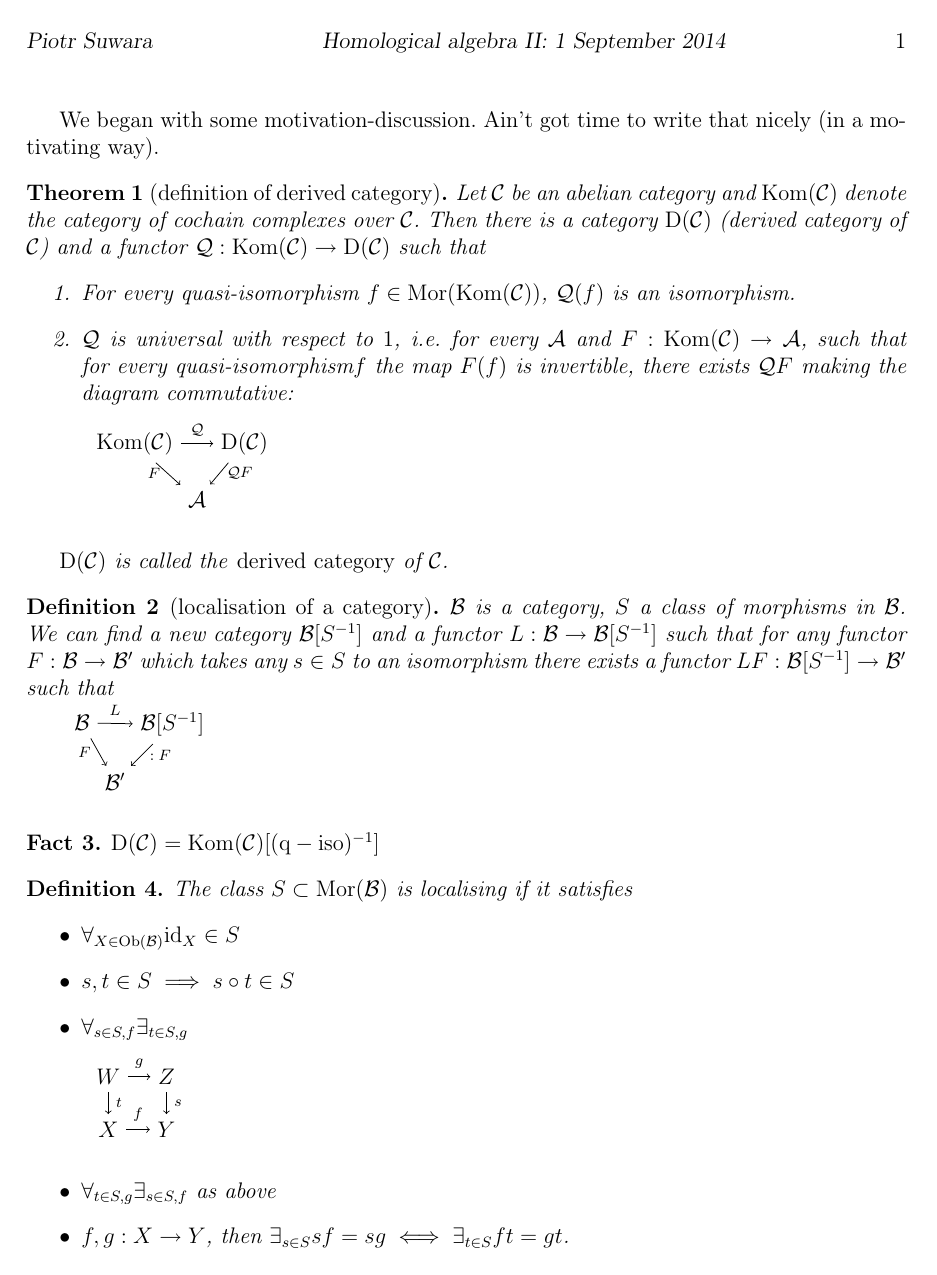
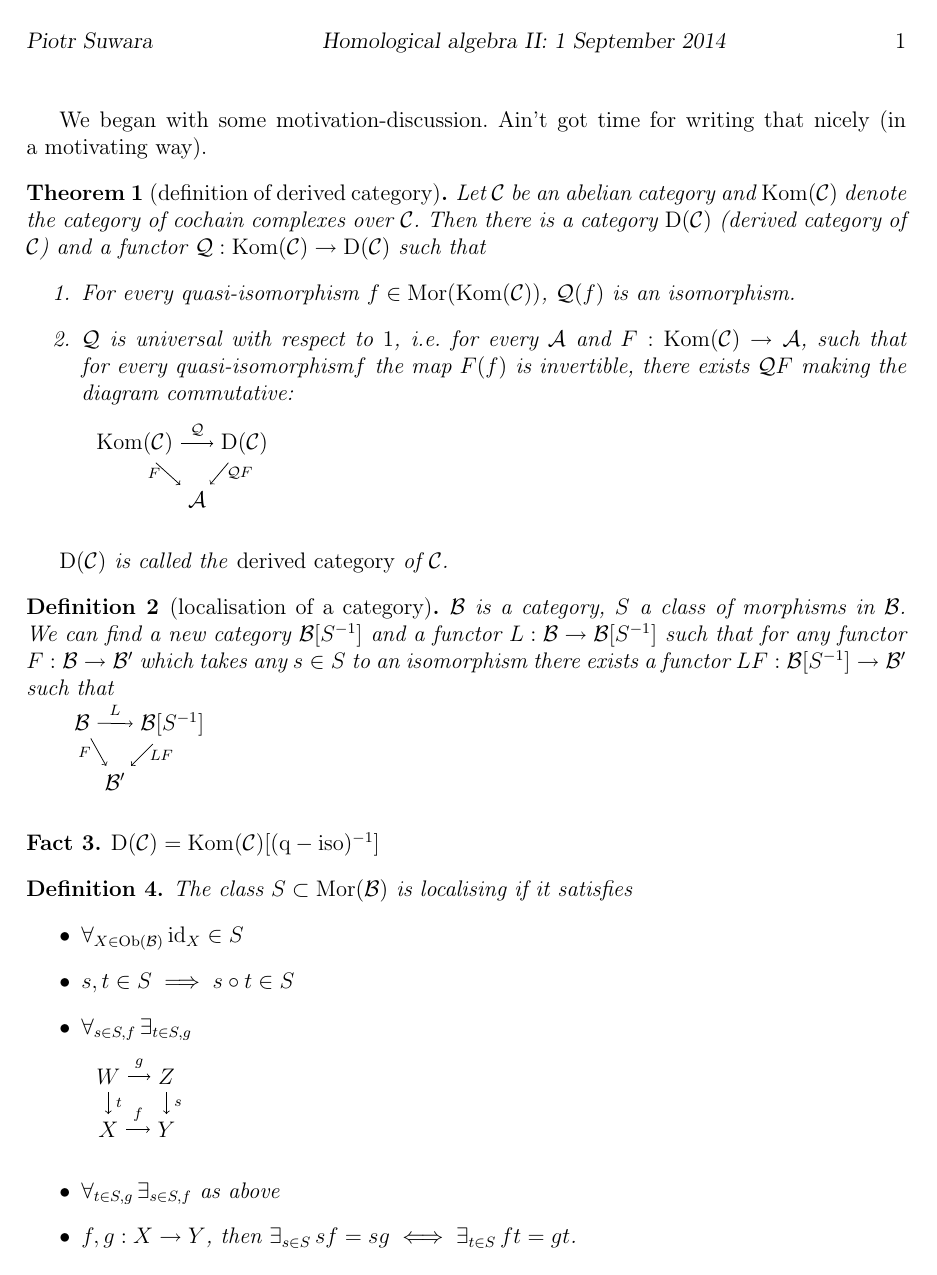
Before and after one commit to Peterdes/HAII, a LaTeX document (20141001.tex, which reads include.tex): page 1 of 2. Compiled offline with pdfLaTeX.

Commit message:
Completed. Barely.

```diff
--- a/20141001.tex
+++ b/20141001.tex
@@ -5,7 +5,7 @@
 \begin{document}
 
 	We began with some motivation-discussion.
-	Ain't got time to write that nicely (in a~motivating way).
+	Ain't got time for writing that nicely (in a~motivating way).
 
 	\begin{theorem}[definition of derived category]
 		Let $\C$ be an abelian category and $\Kom(\C)$ denote the category
@@ -52,7 +52,7 @@
 				\path[->,font=\scriptsize]
 				(m-1-1) edge node[auto] {$L$} (m-1-3)
 				(m-1-1) edge node[left] {$F$} (m-2-2)
-				(m-1-3) edge node[right] {$: F$} (m-2-2);
+				(m-1-3) edge node[right] {$LF$} (m-2-2);
 			\end{tikzpicture}
 	\end{definition}
 
@@ -63,9 +63,9 @@
 	\begin{definition}
 		The class $S \subset \Mor(\B)$ is localising if it satisfies
 		\begin{itemize}
-			\item $\forall_{X \in \Ob(\B)} \id_X \in S$
+			\item $\forall_{X \in \Ob(\B)}\, \id_X \in S$
 			\item $s, t \in S \implies s \circ t \in S$
-			\item $\forall_{s \in S, f} \exists_{t \in S, g}$
+			\item $\forall_{s \in S, f}\, \exists_{t \in S, g}$
 
 			\begin{tikzpicture}
 				\matrix(m)[matrix of math nodes, row sep=1em, column sep=1em]
@@ -77,9 +77,9 @@
 				(m-2-1) edge node[auto] {$f$} (m-2-2)
 				(m-1-2) edge node[auto] {$s$} (m-2-2);
 			\end{tikzpicture}
-			\item $\forall_{t \in S, g} \exists_{s \in S, f}$ as above
+			\item $\forall_{t \in S, g}\, \exists_{s \in S, f}$ as above
 			\item $f,g : X \to Y$, then
-				$\exists_{s \in S} sf=sg \iff \exists_{t \in S} ft = gt$.
+				$\exists_{s \in S}\, sf=sg \iff \exists_{t \in S}\, ft = gt$.
 		\end{itemize}
 
 	\end{definition}
--- a/include.tex
+++ b/include.tex
@@ -21,22 +21,27 @@
 \usepackage{tikz,paralist,mathtools}
 \usetikzlibrary{matrix,arrows,decorations}
 
-\newcommand{\sgn}{{\mathrm{sgn}}\,}
-\newcommand{\Kom}{\mathrm{Kom}}
-\newcommand{\Mor}{\mathrm{Mor}}
-\newcommand{\Hom}{\mathrm{Hom}}
-\newcommand{\Ext}{\mathrm{Ext}}
-\newcommand{\Ob}{\mathrm{Ob}}
-\newcommand{\Cone}{\mathrm{C}}
-\newcommand{\Cyl}{\mathrm{Cyl}}
+\DeclareMathOperator{\coker}{coker}
+\DeclareMathOperator{\Hom}{Hom}
+\DeclareMathOperator{\Tor}{Tor}
+\DeclareMathOperator{\Mor}{Mor}
+\DeclareMathOperator{\Kom}{Kom}
+\DeclareMathOperator{\sgn}{sgn}
+\DeclareMathOperator{\Ext}{Ext}
+\DeclareMathOperator{\Ob}{Ob}
+\DeclareMathOperator{\Cone}{C}
+\DeclareMathOperator{\Cyl}{Cyl}
+\DeclareMathOperator{\Der}{D}
+\DeclareMathOperator{\K}{K}
+\newcommand{\Set}{\mathrm{Set}}
+\newcommand{\Top}{\mathrm{Top}}
+\newcommand{\Rmod}{\mathrm{R-mod}}
 \newcommand{\id}{\mathrm{id}}
 \newcommand{\A}{\mathcal{A}}
 \newcommand{\B}{\mathcal{B}}
 \newcommand{\C}{\mathcal{C}}
 \newcommand{\D}{\mathcal{D}}
-\newcommand{\Der}{\mathrm{D}}
 \newcommand{\Q}{\mathcal{Q}}
-\newcommand{\K}{\mathrm{K}}
 \newcommand{\qi}{quasi-isomorphism}
 
 \newcommand{\bigslant}[2]{{\left.\raisebox{.2em}{$#1$}\middle/\raisebox{-.2em}{$#2$}\right.}}
```
Also changed, not shown: 20141001.pdf.
